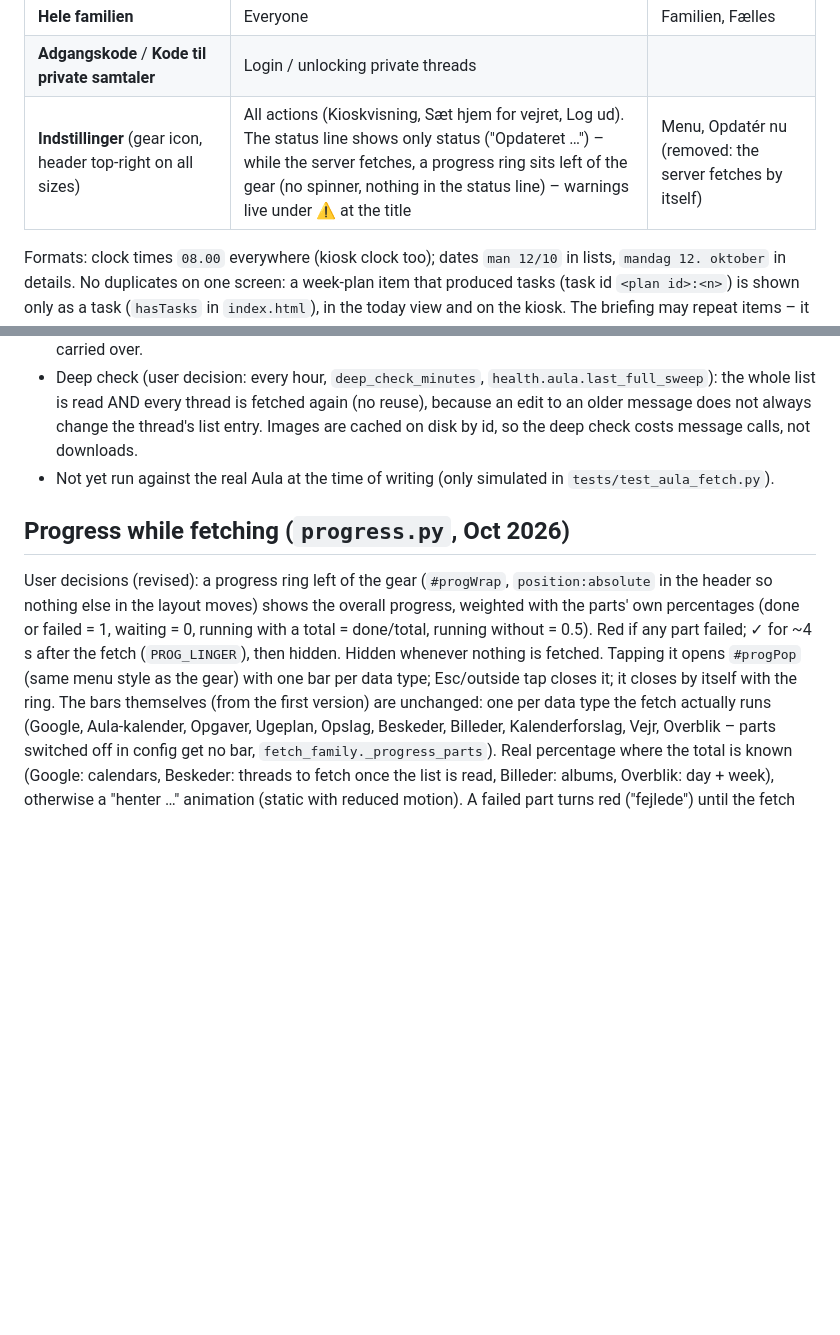
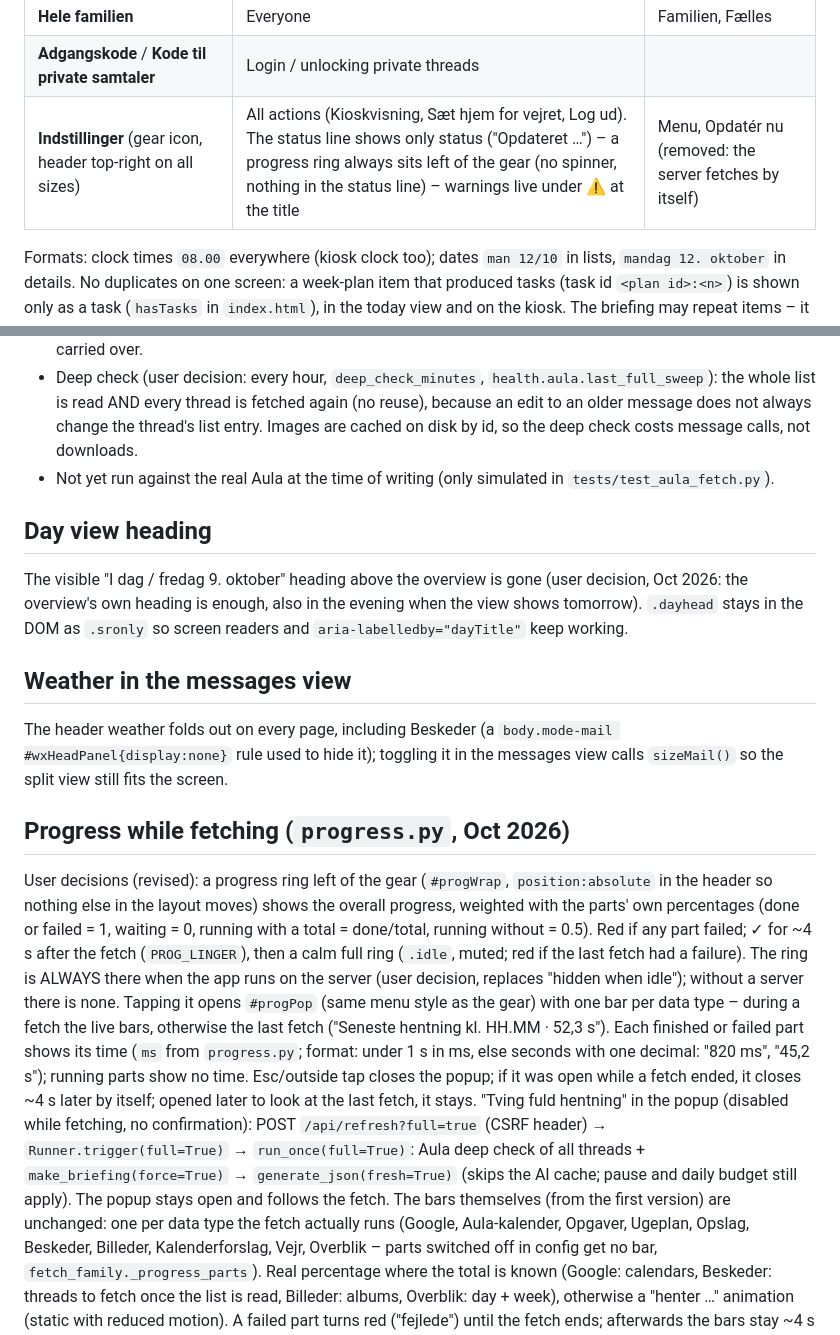
Before and after one commit to abager/family-planner, a Markdown page: CLAUDE.md, 2 parts joined by grey strips. GitHub-like rendering; blank space fills up the shorter version.

```diff
--- a/CLAUDE.md
+++ b/CLAUDE.md
@@ -58,7 +58,7 @@ One concept, one word. New UI text uses exactly these terms; don't introduce syn
 | **Overblik** | Only the assistant's day/week summary | (not for the app in general) |
 | **Hele familien** | Everyone | Familien, Fælles |
 | **Adgangskode** / **Kode til private samtaler** | Login / unlocking private threads | |
-| **Indstillinger** (gear icon, header top-right on all sizes) | All actions (Kioskvisning, Sæt hjem for vejret, Log ud). The status line shows only status ("Opdateret …") – while the server fetches, a progress ring sits left of the gear (no spinner, nothing in the status line) – warnings live under ⚠ at the title | Menu, Opdatér nu (removed: the server fetches by itself) |
+| **Indstillinger** (gear icon, header top-right on all sizes) | All actions (Kioskvisning, Sæt hjem for vejret, Log ud). The status line shows only status ("Opdateret …") – a progress ring always sits left of the gear (no spinner, nothing in the status line) – warnings live under ⚠ at the title | Menu, Opdatér nu (removed: the server fetches by itself) |
 
 Formats: clock times `08.00` everywhere (kiosk clock too); dates `man 12/10` in lists, `mandag 12. oktober` in details.
 No duplicates on one screen: a week-plan item that produced tasks (task id `<plan id>:<n>`) is shown only as a task
@@ -293,14 +293,33 @@ Planned restructuring (do in small steps, tests green after each):
   thread's list entry. Images are cached on disk by id, so the deep check costs message calls, not downloads.
 - Not yet run against the real Aula at the time of writing (only simulated in `tests/test_aula_fetch.py`).
 
+## Day view heading
+
+The visible "I dag / fredag 9. oktober" heading above the overview is gone (user decision, Oct 2026: the
+overview's own heading is enough, also in the evening when the view shows tomorrow). `.dayhead` stays in the DOM as
+`.sronly` so screen readers and `aria-labelledby="dayTitle"` keep working.
+
+## Weather in the messages view
+
+The header weather folds out on every page, including Beskeder (a `body.mode-mail #wxHeadPanel{display:none}` rule
+used to hide it); toggling it in the messages view calls `sizeMail()` so the split view still fits the screen.
+
 ## Progress while fetching (`progress.py`, Oct 2026)
 
 User decisions (revised): a progress ring left of the gear (`#progWrap`, `position:absolute` in the header so
 nothing else in the layout moves) shows the overall progress, weighted with the parts' own percentages (done or
 failed = 1, waiting = 0, running with a total = done/total, running without = 0.5). Red if any part failed; ✓ for
-~4 s after the fetch (`PROG_LINGER`), then hidden. Hidden whenever nothing is fetched. Tapping it opens `#progPop`
-(same menu style as the gear) with one bar per data type; Esc/outside tap closes it; it closes by itself with the
-ring. The bars themselves (from the first version) are unchanged: one per data type the fetch actually
+~4 s after the fetch (`PROG_LINGER`), then a calm full ring (`.idle`, muted; red if the last fetch had a failure).
+The ring is ALWAYS there when the app runs on the server (user decision, replaces "hidden when idle"); without a
+server there is none. Tapping it opens `#progPop` (same menu style as the gear) with one bar per data type – during a
+fetch the live bars, otherwise the last fetch ("Seneste hentning kl. HH.MM · 52,3 s"). Each finished or failed part
+shows its time (`ms` from `progress.py`; format: under 1 s in ms, else seconds with one decimal: "820 ms", "45,2 s");
+running parts show no time. Esc/outside tap closes the popup; if it was open while a fetch ended, it closes ~4 s
+later by itself; opened later to look at the last fetch, it stays. "Tving fuld hentning" in the popup (disabled while
+fetching, no confirmation): POST `/api/refresh?full=true` (CSRF header) → `Runner.trigger(full=True)` →
+`run_once(full=True)`: Aula deep check of all threads + `make_briefing(force=True)` → `generate_json(fresh=True)`
+(skips the AI cache; pause and daily budget still apply). The popup stays open and follows the fetch.
+The bars themselves (from the first version) are unchanged: one per data type the fetch actually
 runs (Google, Aula-kalender, Opgaver, Ugeplan, Opslag, Beskeder, Billeder, Kalenderforslag, Vejr, Overblik –
 parts switched off in config get no bar, `fetch_family._progress_parts`). Real percentage where the total is
 known (Google: calendars, Beskeder: threads to fetch once the list is read, Billeder: albums, Overblik: day +
```
Also changed, not shown: CHANGELOG.md (+10 -0 lines), README.md (+1 -1 lines).
